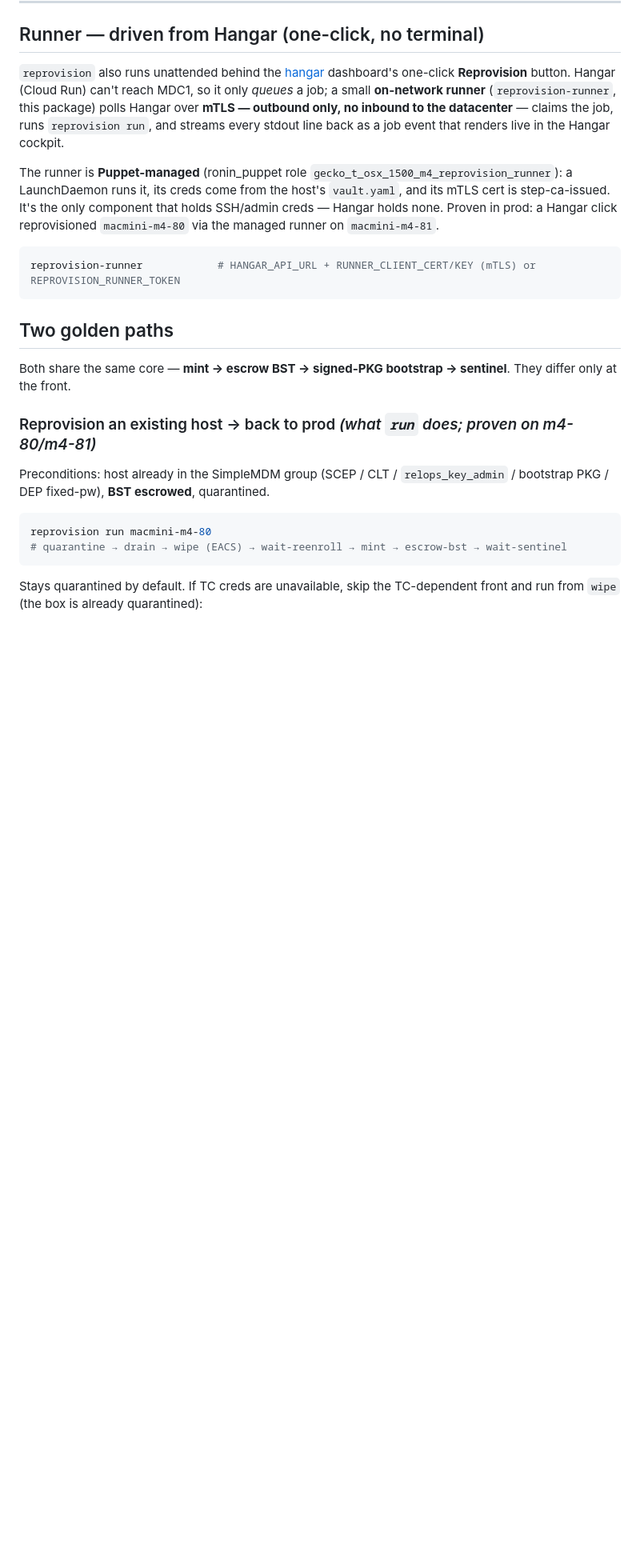
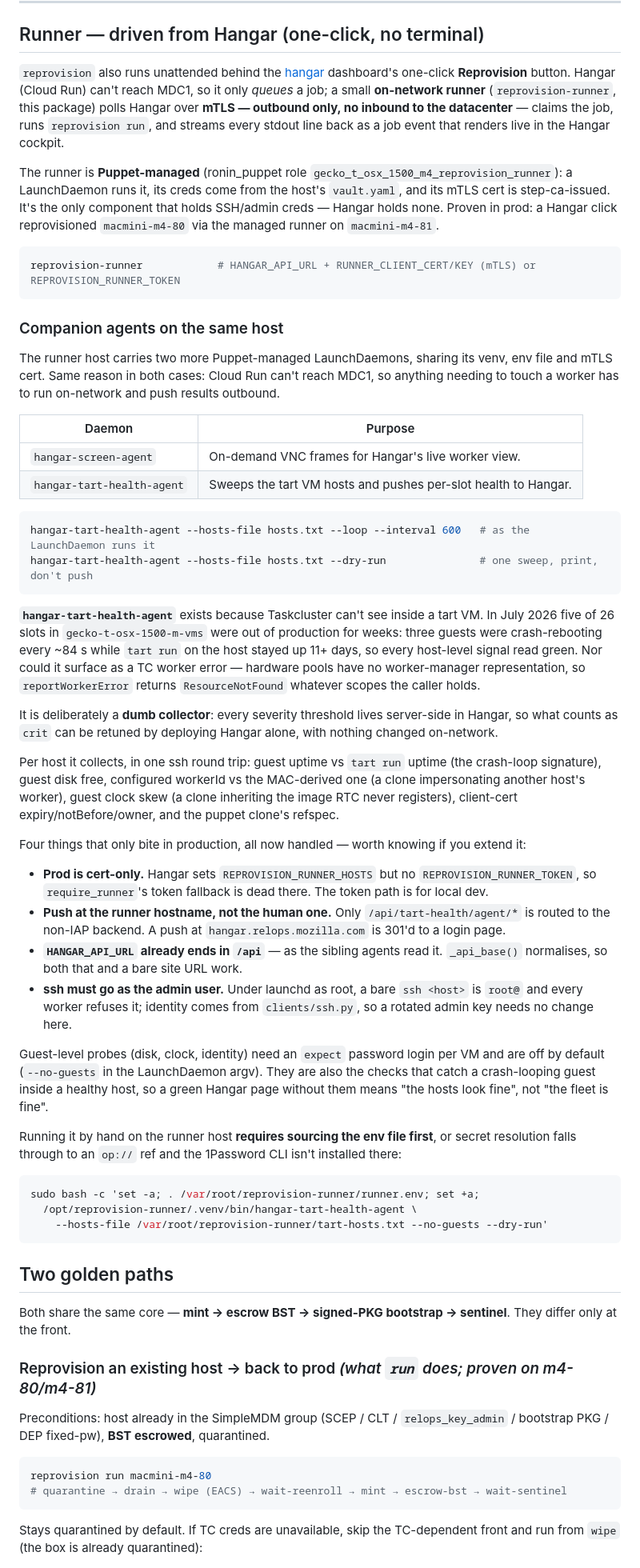
Before and after one commit to mozilla-platform-ops/relops-bootstrap, a Markdown page: orchestrator/README.md, the part around the change. Shown at 80% size. Rendered like a GitHub page; blank space fills up the shorter version.

Commit message:
README: document hangar-tart-health-agent
The runner host now carries three LaunchDaemons, not one. Both READMEs said one.

orchestrator/README.md gains a "Companion agents" subsection under the runner:
what the agent collects and why (Taskcluster cannot see inside a tart VM, and
hardware pools have no worker-manager representation so reportWorkerError returns
ResourceNotFound regardless of scopes), that it is deliberately a dumb collector
with severity server-side in Hangar, and the four production-only constraints that
each cost a fix: cert-only auth, the runner-hostname routing, HANGAR_API_URL
already ending in /api, and ssh needing the admin user.

Two operational notes that are easy to lose:

- Running it by hand on the runner requires sourcing runner.env first, or secret
  resolution falls through to an op:// ref and the 1Password CLI is not installed
  there. The wrapper does this; a human debugging at 2am will not know.
- Guest probes are off by default, and they are the checks that catch a
  crash-looping guest inside a healthy host — so a green Hangar page without them
  means the hosts look fine, not that the fleet is fine.

Co-Authored-By: Claude Opus 5 (1M context) <noreply@anthropic.com>

````diff
--- a/orchestrator/README.md
+++ b/orchestrator/README.md
@@ -79,6 +79,63 @@ click reprovisioned `macmini-m4-80` via the managed runner on `macmini-m4-81`.
 
 ```bash
 reprovision-runner            # HANGAR_API_URL + RUNNER_CLIENT_CERT/KEY (mTLS) or REPROVISION_RUNNER_TOKEN
+```
+
+### Companion agents on the same host
+
+The runner host carries two more Puppet-managed LaunchDaemons, sharing its venv, env file and
+mTLS cert. Same reason in both cases: Cloud Run can't reach MDC1, so anything needing to touch
+a worker has to run on-network and push results outbound.
+
+| Daemon | Purpose |
+|---|---|
+| `hangar-screen-agent` | On-demand VNC frames for Hangar's live worker view. |
+| `hangar-tart-health-agent` | Sweeps the tart VM hosts and pushes per-slot health to Hangar. |
+
+```bash
+hangar-tart-health-agent --hosts-file hosts.txt --loop --interval 600   # as the LaunchDaemon runs it
+hangar-tart-health-agent --hosts-file hosts.txt --dry-run               # one sweep, print, don't push
+```
+
+**`hangar-tart-health-agent`** exists because Taskcluster can't see inside a tart VM. In July 2026
+five of 26 slots in `gecko-t-osx-1500-m-vms` were out of production for weeks: three guests were
+crash-rebooting every ~84 s while `tart run` on the host stayed up 11+ days, so every host-level
+signal read green. Nor could it surface as a TC worker error — hardware pools have no
+worker-manager representation, so `reportWorkerError` returns `ResourceNotFound` whatever scopes
+the caller holds.
+
+It is deliberately a **dumb collector**: every severity threshold lives server-side in Hangar, so
+what counts as `crit` can be retuned by deploying Hangar alone, with nothing changed on-network.
+
+Per host it collects, in one ssh round trip: guest uptime vs `tart run` uptime (the crash-loop
+signature), guest disk free, configured workerId vs the MAC-derived one (a clone impersonating
+another host's worker), guest clock skew (a clone inheriting the image RTC never registers),
+client-cert expiry/notBefore/owner, and the puppet clone's refspec.
+
+Four things that only bite in production, all now handled — worth knowing if you extend it:
+
+- **Prod is cert-only.** Hangar sets `REPROVISION_RUNNER_HOSTS` but no `REPROVISION_RUNNER_TOKEN`,
+  so `require_runner`'s token fallback is dead there. The token path is for local dev.
+- **Push at the runner hostname, not the human one.** Only `/api/tart-health/agent/*` is routed to
+  the non-IAP backend. A push at `hangar.relops.mozilla.com` is 301'd to a login page.
+- **`HANGAR_API_URL` already ends in `/api`** — as the sibling agents read it. `_api_base()`
+  normalises, so both that and a bare site URL work.
+- **ssh must go as the admin user.** Under launchd as root, a bare `ssh <host>` is `root@` and
+  every worker refuses it; identity comes from `clients/ssh.py`, so a rotated admin key needs no
+  change here.
+
+Guest-level probes (disk, clock, identity) need an `expect` password login per VM and are off by
+default (`--no-guests` in the LaunchDaemon argv). They are also the checks that catch a
+crash-looping guest inside a healthy host, so a green Hangar page without them means "the hosts
+look fine", not "the fleet is fine".
+
+Running it by hand on the runner host **requires sourcing the env file first**, or secret
+resolution falls through to an `op://` ref and the 1Password CLI isn't installed there:
+
+```bash
+sudo bash -c 'set -a; . /var/root/reprovision-runner/runner.env; set +a;
+  /opt/reprovision-runner/.venv/bin/hangar-tart-health-agent \
+    --hosts-file /var/root/reprovision-runner/tart-hosts.txt --no-guests --dry-run'
 ```
 
 ## Two golden paths
````
Also changed, not shown: README.md (+7 -3 lines).
